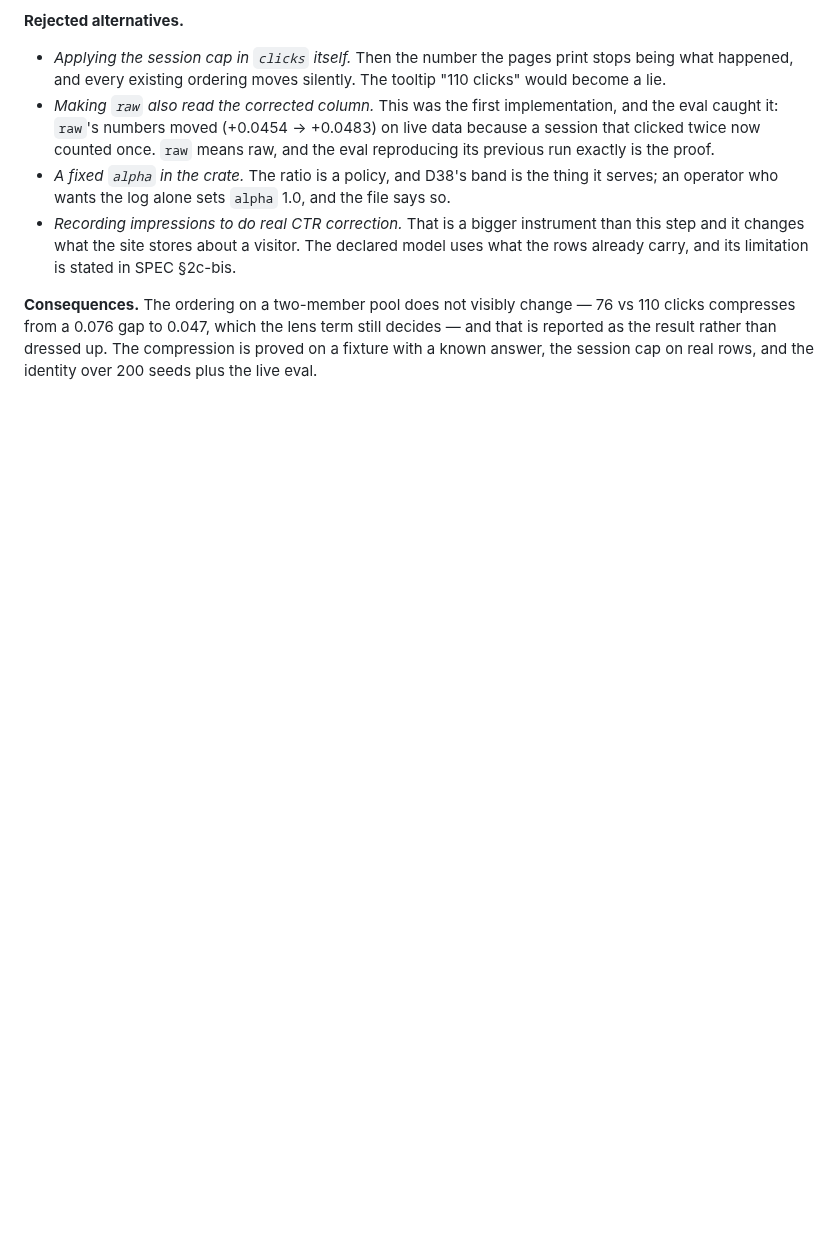
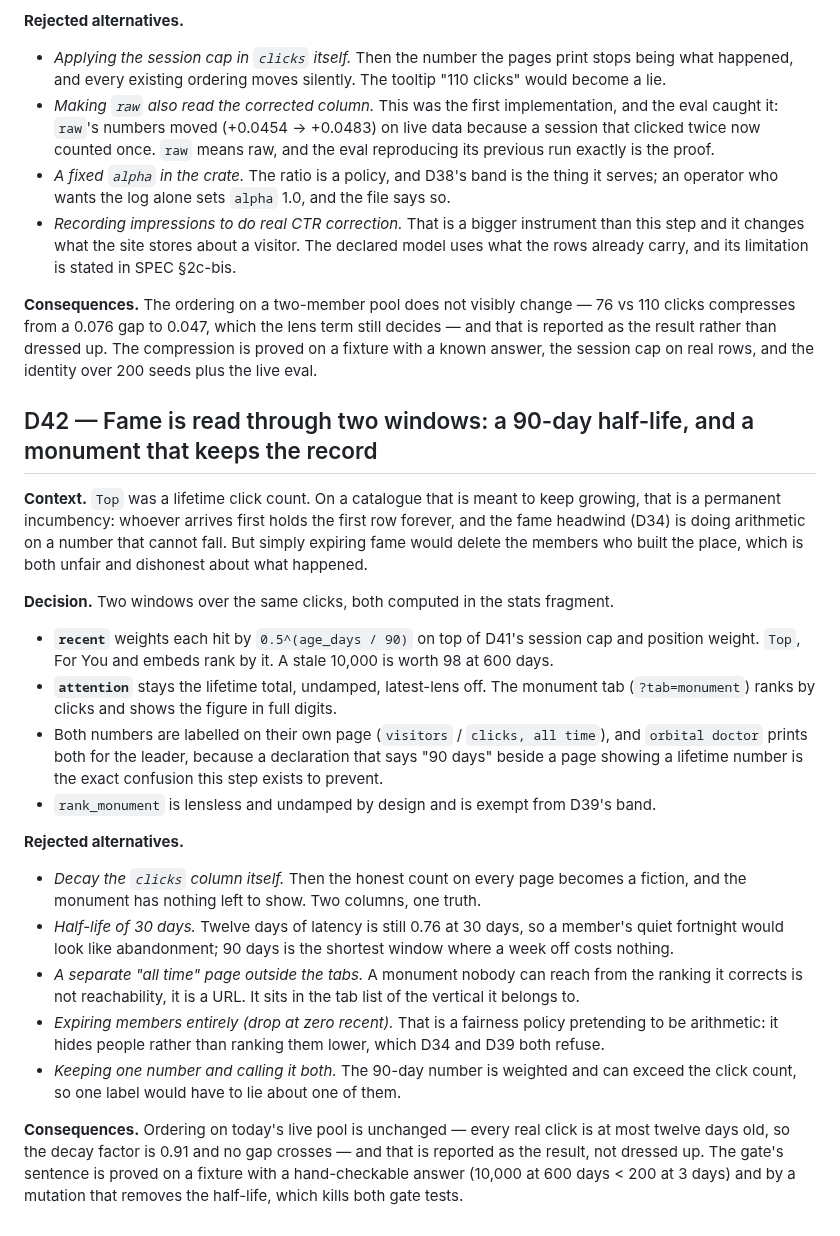
Before and after one commit to 8ullyMaguire/orbital, a Markdown page: docs/DECISIONS.md, the part around the change. GitHub-like rendering; blank space fills up the shorter version.

Commit message:
docs: SPEC §2c-ter and D42 — fame in two windows, with the five alternatives that lost
A 90-day half-life for the surfaces that claim "now", and a monument tab that keeps the lifetime record in
full digits. The live pool cannot show the decay (every real click is twelve days old, 0.91), so the gate's
sentence is proved on the fixture and by the mutation that removes the half-life.

```diff
--- a/docs/DECISIONS.md
+++ b/docs/DECISIONS.md
@@ -1125,3 +1125,39 @@ number has to be a declaration with a stated consequence, not a constant someone
 from a 0.076 gap to 0.047, which the lens term still decides — and that is reported as the result rather than
 dressed up. The compression is proved on a fixture with a known answer, the session cap on real rows, and
 the identity over 200 seeds plus the live eval.
+
+## D42 — Fame is read through two windows: a 90-day half-life, and a monument that keeps the record
+
+**Context.** `Top` was a lifetime click count. On a catalogue that is meant to keep growing, that is a
+permanent incumbency: whoever arrives first holds the first row forever, and the fame headwind (D34) is doing
+arithmetic on a number that cannot fall. But simply expiring fame would delete the members who built the
+place, which is both unfair and dishonest about what happened.
+
+**Decision.** Two windows over the same clicks, both computed in the stats fragment.
+
+- **`recent`** weights each hit by `0.5^(age_days / 90)` on top of D41's session cap and position weight.
+  `Top`, For You and embeds rank by it. A stale 10,000 is worth 98 at 600 days.
+- **`attention`** stays the lifetime total, undamped, latest-lens off. The monument tab (`?tab=monument`)
+  ranks by clicks and shows the figure in full digits.
+- Both numbers are labelled on their own page (`visitors` / `clicks, all time`), and `orbital doctor` prints
+  both for the leader, because a declaration that says "90 days" beside a page showing a lifetime number is
+  the exact confusion this step exists to prevent.
+- `rank_monument` is lensless and undamped by design and is exempt from D39's band.
+
+**Rejected alternatives.**
+
+- *Decay the `clicks` column itself.* Then the honest count on every page becomes a fiction, and the
+  monument has nothing left to show. Two columns, one truth.
+- *Half-life of 30 days.* Twelve days of latency is still 0.76 at 30 days, so a member's quiet fortnight
+  would look like abandonment; 90 days is the shortest window where a week off costs nothing.
+- *A separate "all time" page outside the tabs.* A monument nobody can reach from the ranking it corrects is
+  not reachability, it is a URL. It sits in the tab list of the vertical it belongs to.
+- *Expiring members entirely (drop at zero recent).* That is a fairness policy pretending to be arithmetic:
+  it hides people rather than ranking them lower, which D34 and D39 both refuse.
+- *Keeping one number and calling it both.* The 90-day number is weighted and can exceed the click count, so
+  one label would have to lie about one of them.
+
+**Consequences.** Ordering on today's live pool is unchanged — every real click is at most twelve days old,
+so the decay factor is 0.91 and no gap crosses — and that is reported as the result, not dressed up. The
+gate's sentence is proved on a fixture with a hand-checkable answer (10,000 at 600 days < 200 at 3 days) and
+by a mutation that removes the half-life, which kills both gate tests.
```
Also changed, not shown: docs/SPEC.md (+25 -0 lines).
